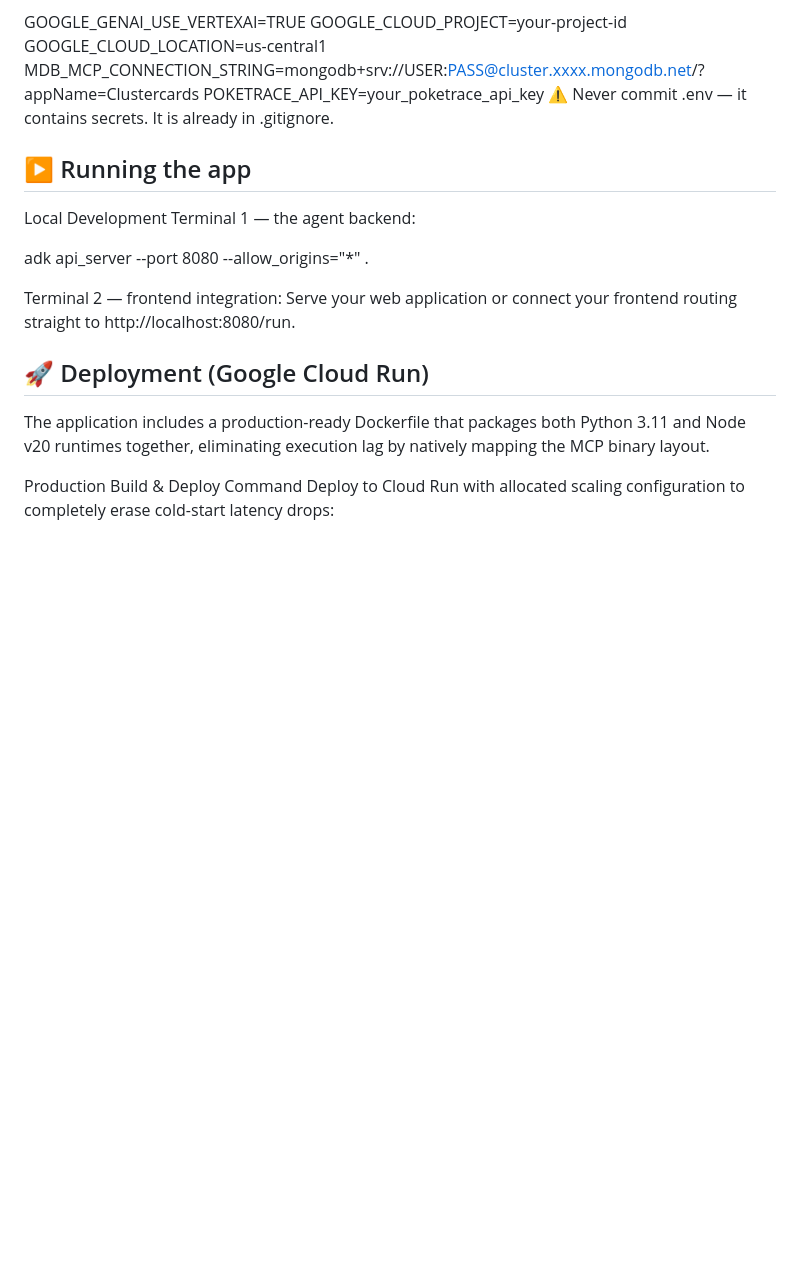
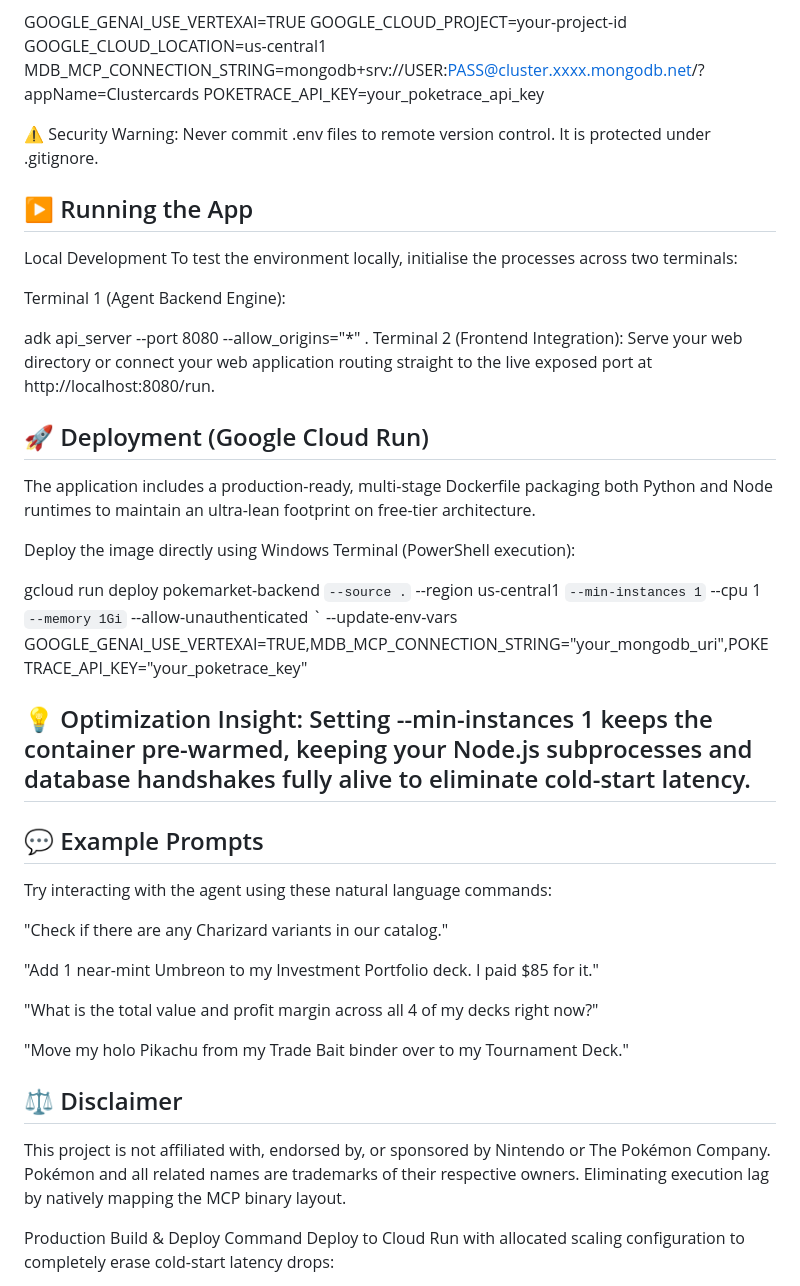
Before and after one commit to MohiniDeshpande/pokemarket-ai, a Markdown page: README.md, the part around one of its changes. Drawn GitHub-style; blank space fills up the shorter version.

```diff
--- a/README.md
+++ b/README.md
@@ -85,19 +70,49 @@ GOOGLE_CLOUD_PROJECT=your-project-id
 GOOGLE_CLOUD_LOCATION=us-central1
 MDB_MCP_CONNECTION_STRING=mongodb+srv://USER:PASS@cluster.xxxx.mongodb.net/?appName=Clustercards
 POKETRACE_API_KEY=your_poketrace_api_key
-⚠️ Never commit .env — it contains secrets. It is already in .gitignore.
 
-## ▶️ Running the app
+⚠️ Security Warning: Never commit .env files to remote version control. It is protected under .gitignore.
+
+## ▶️ Running the App
 Local Development
-Terminal 1 — the agent backend:
+To test the environment locally, initialise the processes across two terminals:
+
+Terminal 1 (Agent Backend Engine):
 
 adk api_server --port 8080 --allow_origins="*" .
-
-Terminal 2 — frontend integration:
-Serve your web application or connect your frontend routing straight to http://localhost:8080/run.
+Terminal 2 (Frontend Integration):
+Serve your web directory or connect your web application routing straight to the live exposed port at http://localhost:8080/run.
 
 ## 🚀 Deployment (Google Cloud Run)
-The application includes a production-ready Dockerfile that packages both Python 3.11 and Node v20 runtimes together, eliminating execution lag by natively mapping the MCP binary layout.
+The application includes a production-ready, multi-stage Dockerfile packaging both Python and Node runtimes to maintain an ultra-lean footprint on free-tier architecture.
+
+Deploy the image directly using Windows Terminal (PowerShell execution):
+
+gcloud run deploy pokemarket-backend `
+  --source . `
+  --region us-central1 `
+  --min-instances 1 `
+  --cpu 1 `
+  --memory 1Gi `
+  --allow-unauthenticated `
+  --update-env-vars GOOGLE_GENAI_USE_VERTEXAI=TRUE,MDB_MCP_CONNECTION_STRING="your_mongodb_uri",POKETRACE_API_KEY="your_poketrace_key"
+
+
+## 💡 Optimization Insight: Setting --min-instances 1 keeps the container pre-warmed, keeping your Node.js subprocesses and database handshakes fully alive to eliminate cold-start latency.
+
+## 💬 Example Prompts
+Try interacting with the agent using these natural language commands:
+
+"Check if there are any Charizard variants in our catalog."
+
+"Add 1 near-mint Umbreon to my Investment Portfolio deck. I paid $85 for it."
+
+"What is the total value and profit margin across all 4 of my decks right now?"
+
+"Move my holo Pikachu from my Trade Bait binder over to my Tournament Deck."
+
+## ⚖️ Disclaimer
+This project is not affiliated with, endorsed by, or sponsored by Nintendo or The Pokémon Company. Pokémon and all related names are trademarks of their respective owners. Eliminating execution lag by natively mapping the MCP binary layout.
 
 Production Build & Deploy Command
 Deploy to Cloud Run with allocated scaling configuration to completely erase cold-start latency drops:
```
Also changed, not shown: other parts of README.md (+26 -41 lines).
